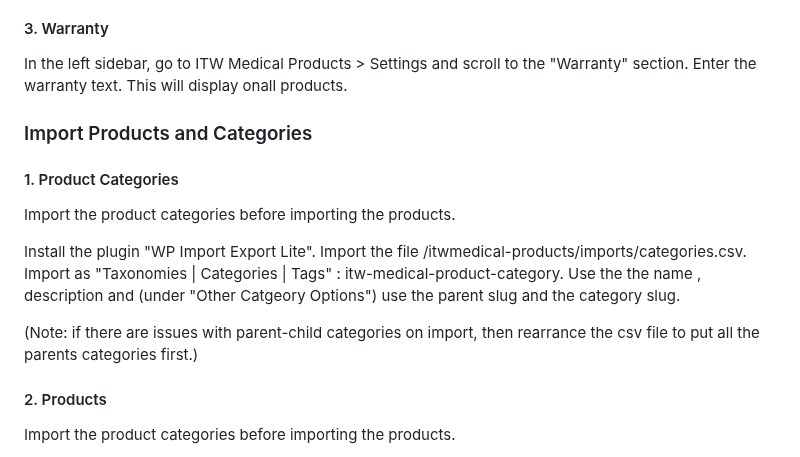
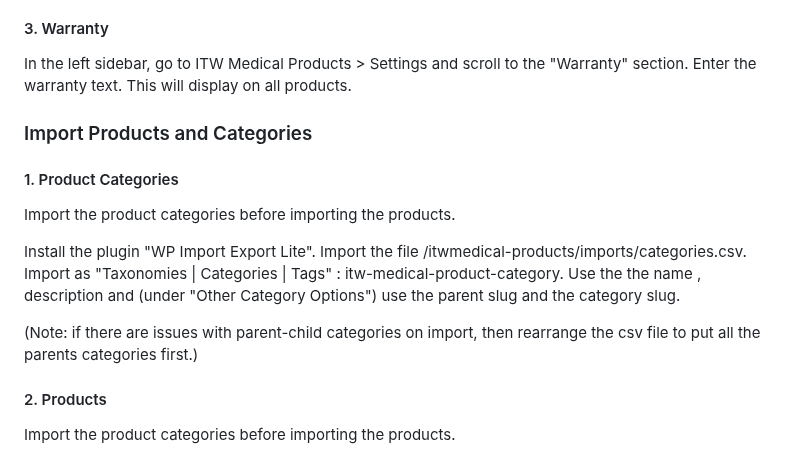
Before and after one commit to honorcoding/itwmedical-products, a Markdown page: README.md, the part around the change. Rendered like a GitHub page.

```diff
--- a/README.md
+++ b/README.md
@@ -40,7 +40,7 @@ In the left-sidebar, go to Settings > Permalinks. Then scroll to the bottom of t
 
 #### 3. Warranty
 
-In the left sidebar, go to ITW Medical Products > Settings and scroll to the "Warranty" section. Enter the warranty text. This will display onall products.
+In the left sidebar, go to ITW Medical Products > Settings and scroll to the "Warranty" section. Enter the warranty text. This will display on all products.
 
 
 
@@ -50,9 +50,9 @@ In the left sidebar, go to ITW Medical Products > Settings and scroll to the "Wa
 
 Import the product categories before importing the products.
 
-Install the plugin "WP Import Export Lite". Import the file /itwmedical-products/imports/categories.csv. Import as "Taxonomies | Categories | Tags" : itw-medical-product-category. Use the the name , description and (under "Other Catgeory Options") use the parent slug and the category slug.
+Install the plugin "WP Import Export Lite". Import the file /itwmedical-products/imports/categories.csv. Import as "Taxonomies | Categories | Tags" : itw-medical-product-category. Use the the name , description and (under "Other Category Options") use the parent slug and the category slug.
 
-(Note: if there are issues with parent-child categories on import, then rearrance the csv file to put all the parents categories first.)
+(Note: if there are issues with parent-child categories on import, then rearrange the csv file to put all the parents categories first.)
 
 #### 2. Products
 
```
